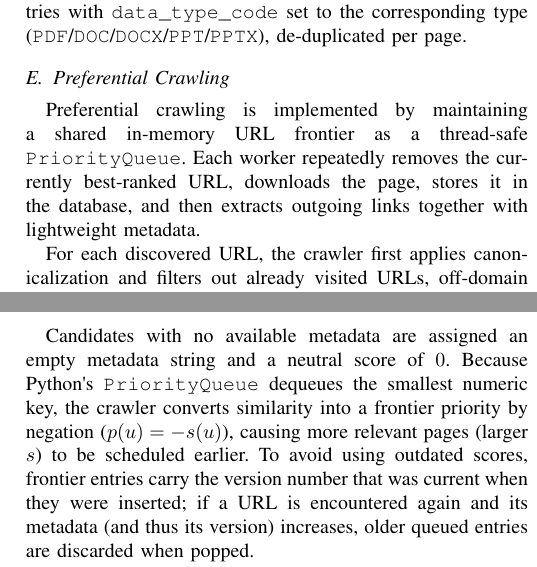
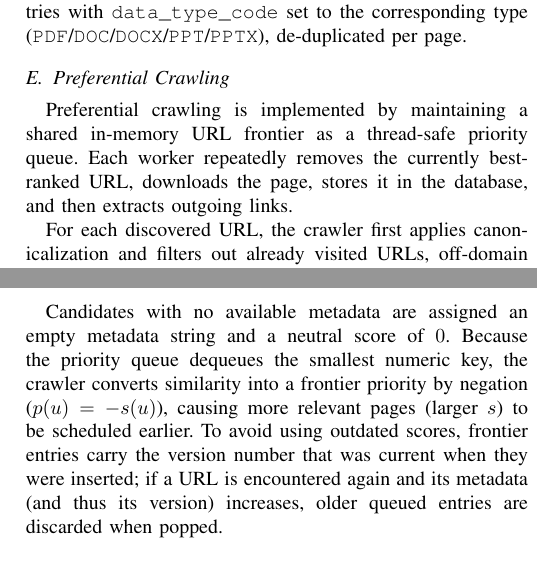
Before and after one commit to GalFajon/wier-assignment-1, a LaTeX paper (report_latex/main.tex): two parts of the columns of page 2 of 3, joined at a grey line, cut so that both start at the same text. Compiled offline with pdfLaTeX.

Commit message:
WIP - Made descriptions less specific to the file structure.

```diff
--- a/report_latex/main.tex
+++ b/report_latex/main.tex
@@ -120,16 +120,17 @@
 the corresponding type (\texttt{PDF}/\texttt{DOC}/\texttt{DOCX}/\texttt{PPT}/\texttt{PPTX}), de-duplicated per page.
 
 \subsection{Preferential Crawling}
-Preferential crawling is implemented by maintaining a shared in-memory URL frontier as a thread-safe \texttt{PriorityQueue}.
-Each worker repeatedly removes the currently best-ranked URL, downloads the page, stores it in the database, and then extracts
-outgoing links together with lightweight metadata.
+Preferential crawling is implemented by maintaining a shared in-memory URL frontier as a thread-safe priority queue.
+Each worker repeatedly removes the currently best-ranked URL, downloads the page, stores it in the database, and then extracts outgoing links.
 
 For each discovered URL, the crawler first applies canonicalization and filters out already visited URLs,
 off-domain URLs, and URLs disallowed by \texttt{robots.txt}. The parsing stage (Section \emph{Page parsing})
 associates each link with metadata such as an inferred link title (from the URL slug), an optional
 summary (from nearby \texttt{p}/\texttt{span} elements with class \texttt{summary}), page-level article
 keywords (from the \texttt{article-keywords} block), and additional keyword-like signals (URL section/topic
-and optional label text). Since the same URL can be encountered multiple times from different pages and
+and optional label text).
+
+Since the same URL can be encountered multiple times from different pages and
 page regions, metadata is accumulated across occurrences in a per-URL list; every time new metadata is
 appended, a per-URL \emph{version counter} is incremented.
 
@@ -145,7 +146,7 @@
 \end{equation}
 
 Candidates with no available metadata are assigned an empty metadata string and a neutral score of $0$.
-Because Python\textquotesingle s \texttt{PriorityQueue} dequeues the smallest numeric key,
+Because the priority queue dequeues the smallest numeric key,
 the crawler converts similarity into a frontier priority by negation ($p(u)=-s(u)$), causing more
 relevant pages (larger $s$) to be scheduled earlier. To avoid using outdated scores, frontier entries
 carry the version number that was current when they were inserted; if a URL is encountered again and
```
Also changed, not shown: report_latex/main.tex (3 more changed lines).
